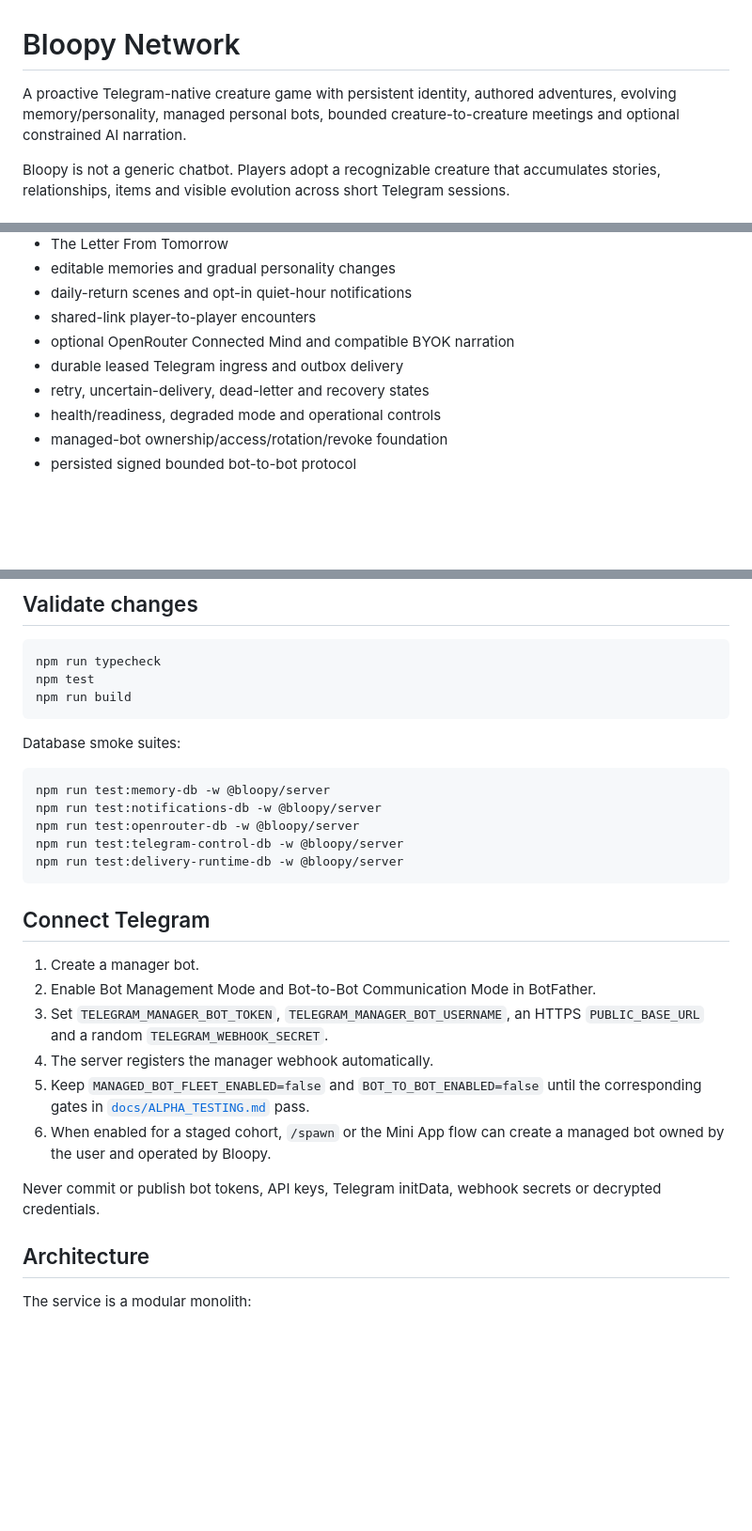
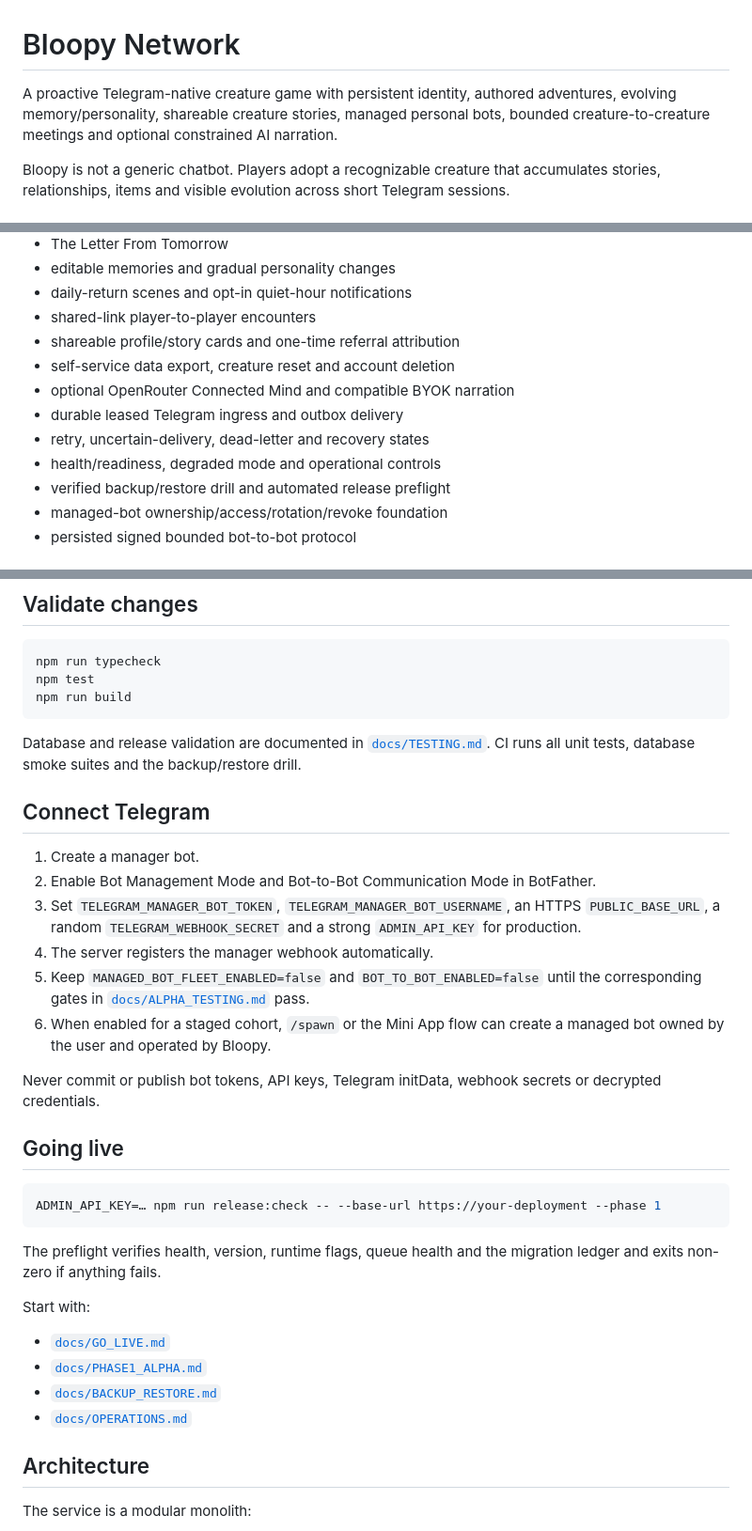
Before and after one commit to yishaik/bloopy-network, a Markdown page: README.md, 3 parts joined by grey strips. Shown at 94% size. GitHub-like rendering; blank space fills up the shorter version.

Commit message:
Reconcile handbook with release 0.12

````diff
--- a/README.md
+++ b/README.md
@@ -1,6 +1,6 @@
 # Bloopy Network
 
-A proactive Telegram-native creature game with persistent identity, authored adventures, evolving memory/personality, managed personal bots, bounded creature-to-creature meetings and optional constrained AI narration.
+A proactive Telegram-native creature game with persistent identity, authored adventures, evolving memory/personality, shareable creature stories, managed personal bots, bounded creature-to-creature meetings and optional constrained AI narration.
 
 Bloopy is not a generic chatbot. Players adopt a recognizable creature that accumulates stories, relationships, items and visible evolution across short Telegram sessions.
 
@@ -28,10 +28,13 @@ Bloopy is not a generic chatbot. Players adopt a recognizable creature that accu
 - editable memories and gradual personality changes
 - daily-return scenes and opt-in quiet-hour notifications
 - shared-link player-to-player encounters
+- shareable profile/story cards and one-time referral attribution
+- self-service data export, creature reset and account deletion
 - optional OpenRouter Connected Mind and compatible BYOK narration
 - durable leased Telegram ingress and outbox delivery
 - retry, uncertain-delivery, dead-letter and recovery states
 - health/readiness, degraded mode and operational controls
+- verified backup/restore drill and automated release preflight
 - managed-bot ownership/access/rotation/revoke foundation
 - persisted signed bounded bot-to-bot protocol
 
@@ -78,26 +81,33 @@ npm test
 npm run build
 ```
 
-Database smoke suites:
-
-```bash
-npm run test:memory-db -w @bloopy/server
-npm run test:notifications-db -w @bloopy/server
-npm run test:openrouter-db -w @bloopy/server
-npm run test:telegram-control-db -w @bloopy/server
-npm run test:delivery-runtime-db -w @bloopy/server
-```
+Database and release validation are documented in [`docs/TESTING.md`](docs/TESTING.md). CI runs all unit tests, database smoke suites and the backup/restore drill.
 
 ## Connect Telegram
 
 1. Create a manager bot.
 2. Enable Bot Management Mode and Bot-to-Bot Communication Mode in BotFather.
-3. Set `TELEGRAM_MANAGER_BOT_TOKEN`, `TELEGRAM_MANAGER_BOT_USERNAME`, an HTTPS `PUBLIC_BASE_URL` and a random `TELEGRAM_WEBHOOK_SECRET`.
+3. Set `TELEGRAM_MANAGER_BOT_TOKEN`, `TELEGRAM_MANAGER_BOT_USERNAME`, an HTTPS `PUBLIC_BASE_URL`, a random `TELEGRAM_WEBHOOK_SECRET` and a strong `ADMIN_API_KEY` for production.
 4. The server registers the manager webhook automatically.
 5. Keep `MANAGED_BOT_FLEET_ENABLED=false` and `BOT_TO_BOT_ENABLED=false` until the corresponding gates in [`docs/ALPHA_TESTING.md`](docs/ALPHA_TESTING.md) pass.
 6. When enabled for a staged cohort, `/spawn` or the Mini App flow can create a managed bot owned by the user and operated by Bloopy.
 
 Never commit or publish bot tokens, API keys, Telegram initData, webhook secrets or decrypted credentials.
+
+## Going live
+
+```bash
+ADMIN_API_KEY=… npm run release:check -- --base-url https://your-deployment --phase 1
+```
+
+The preflight verifies health, version, runtime flags, queue health and the migration ledger and exits non-zero if anything fails.
+
+Start with:
+
+- [`docs/GO_LIVE.md`](docs/GO_LIVE.md)
+- [`docs/PHASE1_ALPHA.md`](docs/PHASE1_ALPHA.md)
+- [`docs/BACKUP_RESTORE.md`](docs/BACKUP_RESTORE.md)
+- [`docs/OPERATIONS.md`](docs/OPERATIONS.md)
 
 ## Architecture
 
````
Also changed, not shown: other parts of README.md (+5 -1 lines).
